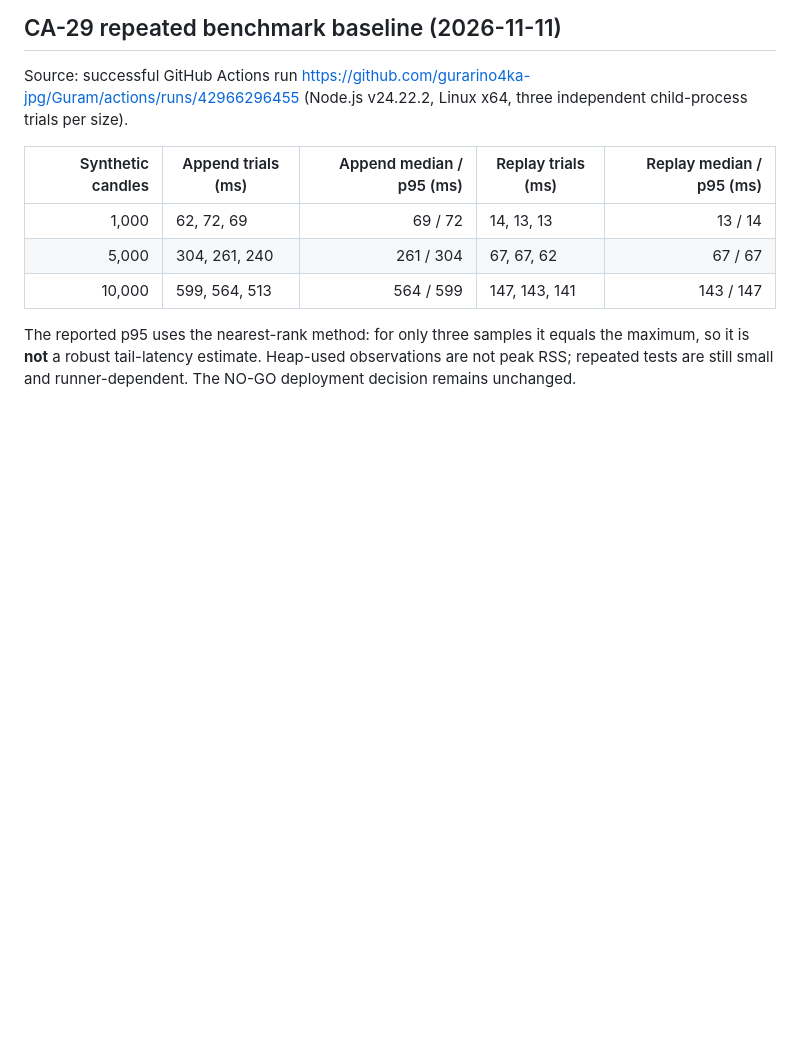
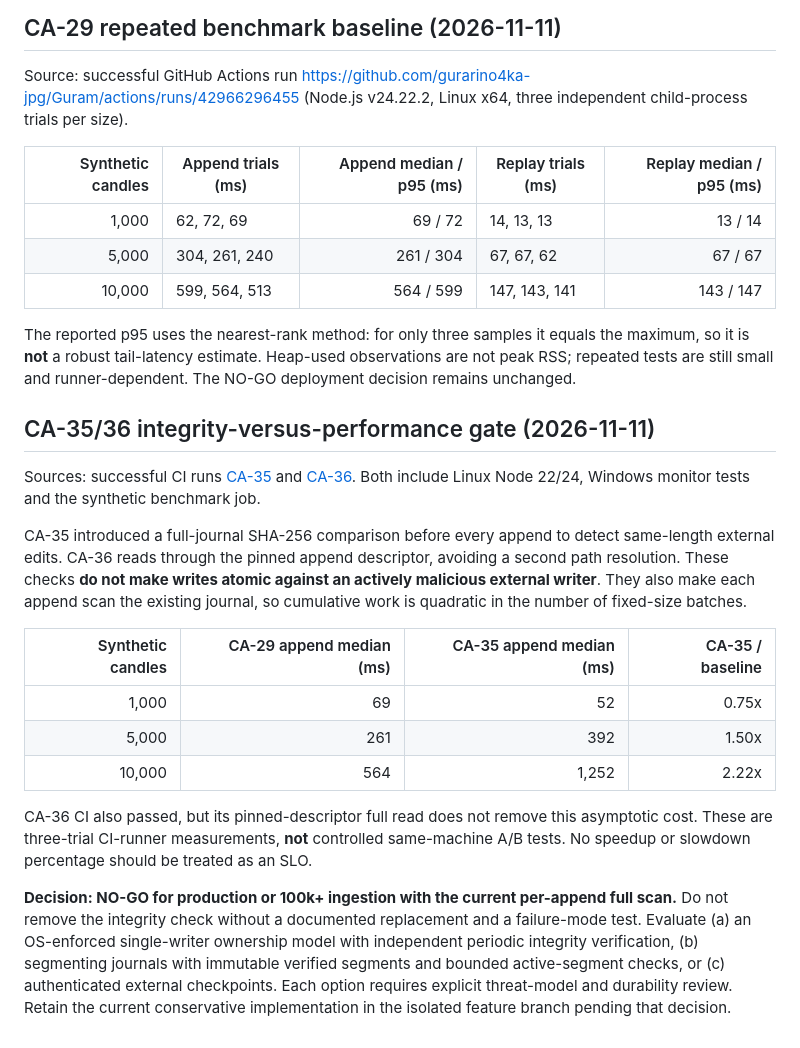
Before and after one commit to gurarino4ka-jpg/Guram, a Markdown page: CANDLE-ARCHIVE-REVIEW.md, the part around the change. Rendered like a GitHub page; blank space fills up the shorter version.

Commit message:
CA-37: document measured integrity-performance regression and production NO-GO gate

```diff
--- a/CANDLE-ARCHIVE-REVIEW.md
+++ b/CANDLE-ARCHIVE-REVIEW.md
@@ -104,3 +104,19 @@ Source: successful GitHub Actions run https://github.com/gurarino4ka-jpg/Guram/a
 | 10,000 | 599, 564, 513 | 564 / 599 | 147, 143, 141 | 143 / 147 |
 
 The reported p95 uses the nearest-rank method: for only three samples it equals the maximum, so it is **not** a robust tail-latency estimate. Heap-used observations are not peak RSS; repeated tests are still small and runner-dependent. The NO-GO deployment decision remains unchanged.
+
+## CA-35/36 integrity-versus-performance gate (2026-11-11)
+
+Sources: successful CI runs [CA-35](https://github.com/gurarino4ka-jpg/Guram/actions/runs/42967354091) and [CA-36](https://github.com/gurarino4ka-jpg/Guram/actions/runs/42967617062). Both include Linux Node 22/24, Windows monitor tests and the synthetic benchmark job.
+
+CA-35 introduced a full-journal SHA-256 comparison before every append to detect same-length external edits. CA-36 reads through the pinned append descriptor, avoiding a second path resolution. These checks **do not make writes atomic against an actively malicious external writer**. They also make each append scan the existing journal, so cumulative work is quadratic in the number of fixed-size batches.
+
+| Synthetic candles | CA-29 append median (ms) | CA-35 append median (ms) | CA-35 / baseline |
+| ---: | ---: | ---: | ---: |
+| 1,000 | 69 | 52 | 0.75x |
+| 5,000 | 261 | 392 | 1.50x |
+| 10,000 | 564 | 1,252 | 2.22x |
+
+CA-36 CI also passed, but its pinned-descriptor full read does not remove this asymptotic cost. These are three-trial CI-runner measurements, **not** controlled same-machine A/B tests. No speedup or slowdown percentage should be treated as an SLO.
+
+**Decision: NO-GO for production or 100k+ ingestion with the current per-append full scan.** Do not remove the integrity check without a documented replacement and a failure-mode test. Evaluate (a) an OS-enforced single-writer ownership model with independent periodic integrity verification, (b) segmenting journals with immutable verified segments and bounded active-segment checks, or (c) authenticated external checkpoints. Each option requires explicit threat-model and durability review. Retain the current conservative implementation in the isolated feature branch pending that decision.
```
